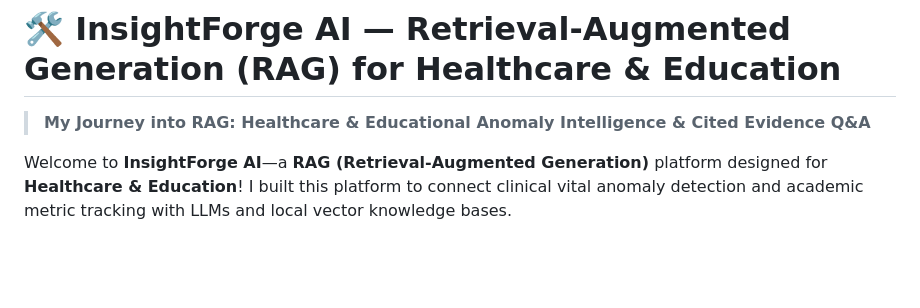
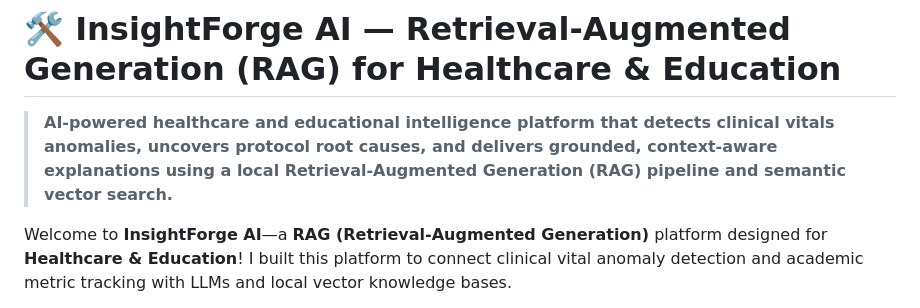
Before and after one commit to SypherKx/Insight-Forge, a Markdown page: README.md, the part around the change. GitHub-like rendering; blank space fills up the shorter version.

Commit message:
docs: set exact tagline description in README

```diff
--- a/README.md
+++ b/README.md
@@ -1,6 +1,6 @@
 # 🛠️ InsightForge AI — Retrieval-Augmented Generation (RAG) for Healthcare & Education
 
-> **My Journey into RAG: Healthcare & Educational Anomaly Intelligence & Cited Evidence Q&A**
+> **AI-powered healthcare and educational intelligence platform that detects clinical vitals anomalies, uncovers protocol root causes, and delivers grounded, context-aware explanations using a local Retrieval-Augmented Generation (RAG) pipeline and semantic vector search.**
 
 Welcome to **InsightForge AI**—a **RAG (Retrieval-Augmented Generation)** platform designed for **Healthcare & Education**! I built this platform to connect clinical vital anomaly detection and academic metric tracking with LLMs and local vector knowledge bases.
 
```
